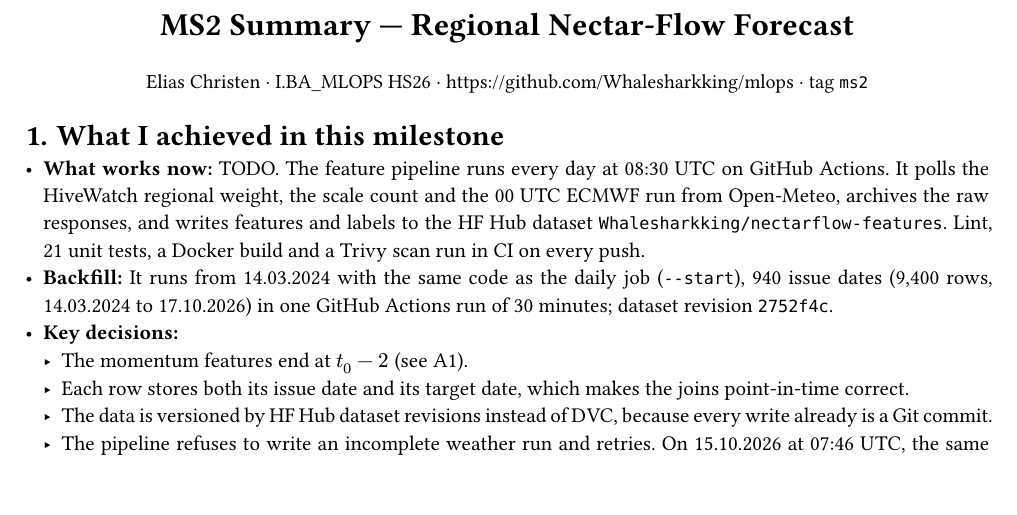
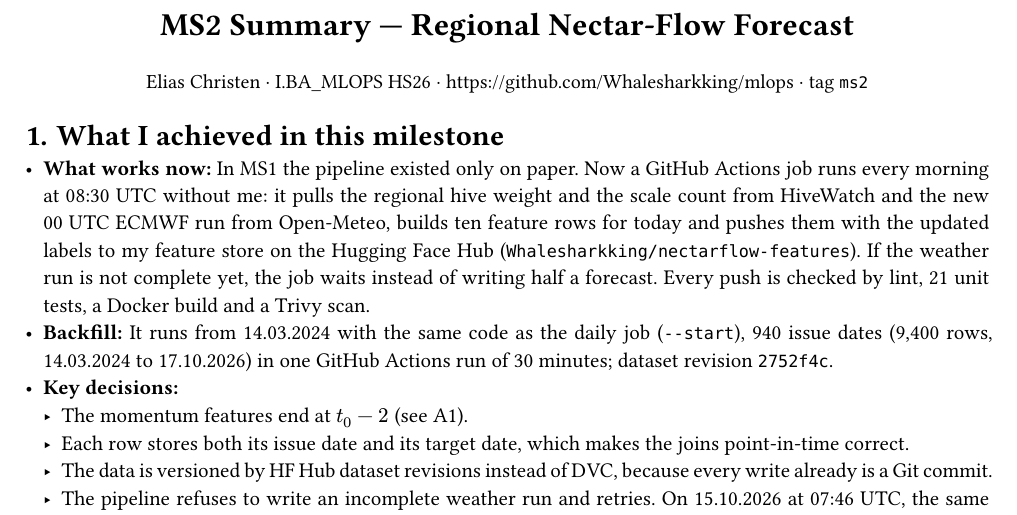
Before and after one commit to Whalesharkking/mlops, a Typst document (docs/ms2_summary.typ): part of page 1 of 2, cut so that both start at the same text. Compiled offline with Typst 0.15.

Commit message:
docs(ms2): write achievements section, add label cross-check of 17.10.

```diff
--- a/docs/ms2_summary.typ
+++ b/docs/ms2_summary.typ
@@ -22,9 +22,7 @@
 
 = What I achieved in this milestone
 
-// TODO: rewrite in own words once the pipeline runs; do not copy the README.
-
-- *What works now:* TODO. The feature pipeline runs every day at 08:30 UTC on GitHub Actions. It polls the HiveWatch regional weight, the scale count and the 00 UTC ECMWF run from Open-Meteo, archives the raw responses, and writes features and labels to the HF Hub dataset #link("https://huggingface.co/datasets/Whalesharkking/nectarflow-features")[`Whalesharkking/nectarflow-features`]. Lint, 21 unit tests, a Docker build and a Trivy scan run in CI on every push.
+- *What works now:* In MS1 the pipeline existed only on paper. Now a GitHub Actions job runs every morning at 08:30 UTC without me: it pulls the regional hive weight and the scale count from HiveWatch and the new 00 UTC ECMWF run from Open-Meteo, builds ten feature rows for today and pushes them with the updated labels to my feature store on the Hugging Face Hub (#link("https://huggingface.co/datasets/Whalesharkking/nectarflow-features")[`Whalesharkking/nectarflow-features`]). If the weather run is not complete yet, the job waits instead of writing half a forecast. Every push is checked by lint, 21 unit tests, a Docker build and a Trivy scan.
 - *Backfill:* It runs from 14.03.2024 with the same code as the daily job (`--start`), 940 issue dates (9,400 rows, 14.03.2024 to 17.10.2026) in one GitHub Actions run of 30 minutes; dataset revision `2752f4c`.
 - *Key decisions:*
   - The momentum features end at $t_0 - 2$ (see A1).
```
Also changed, not shown: README.md.
